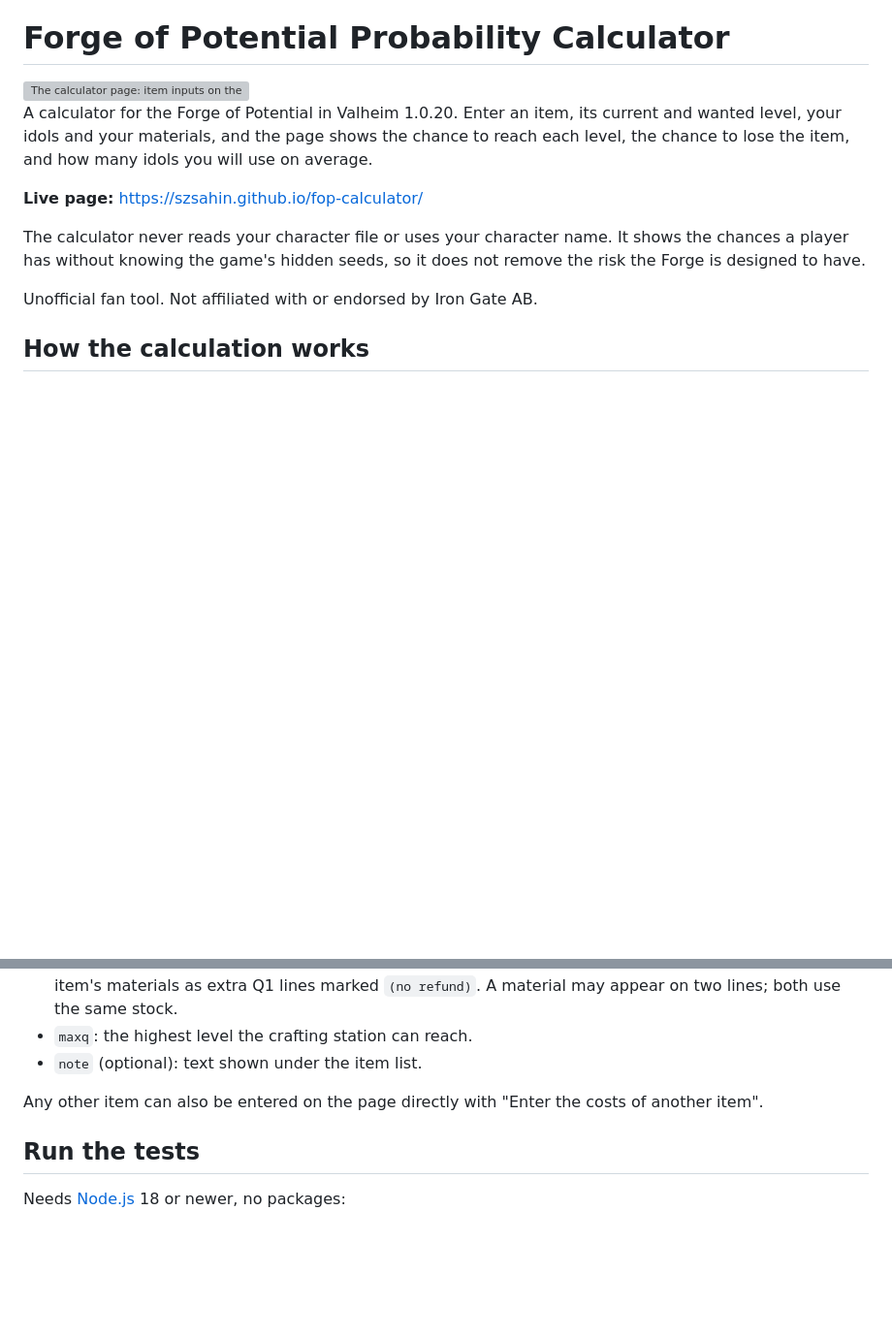
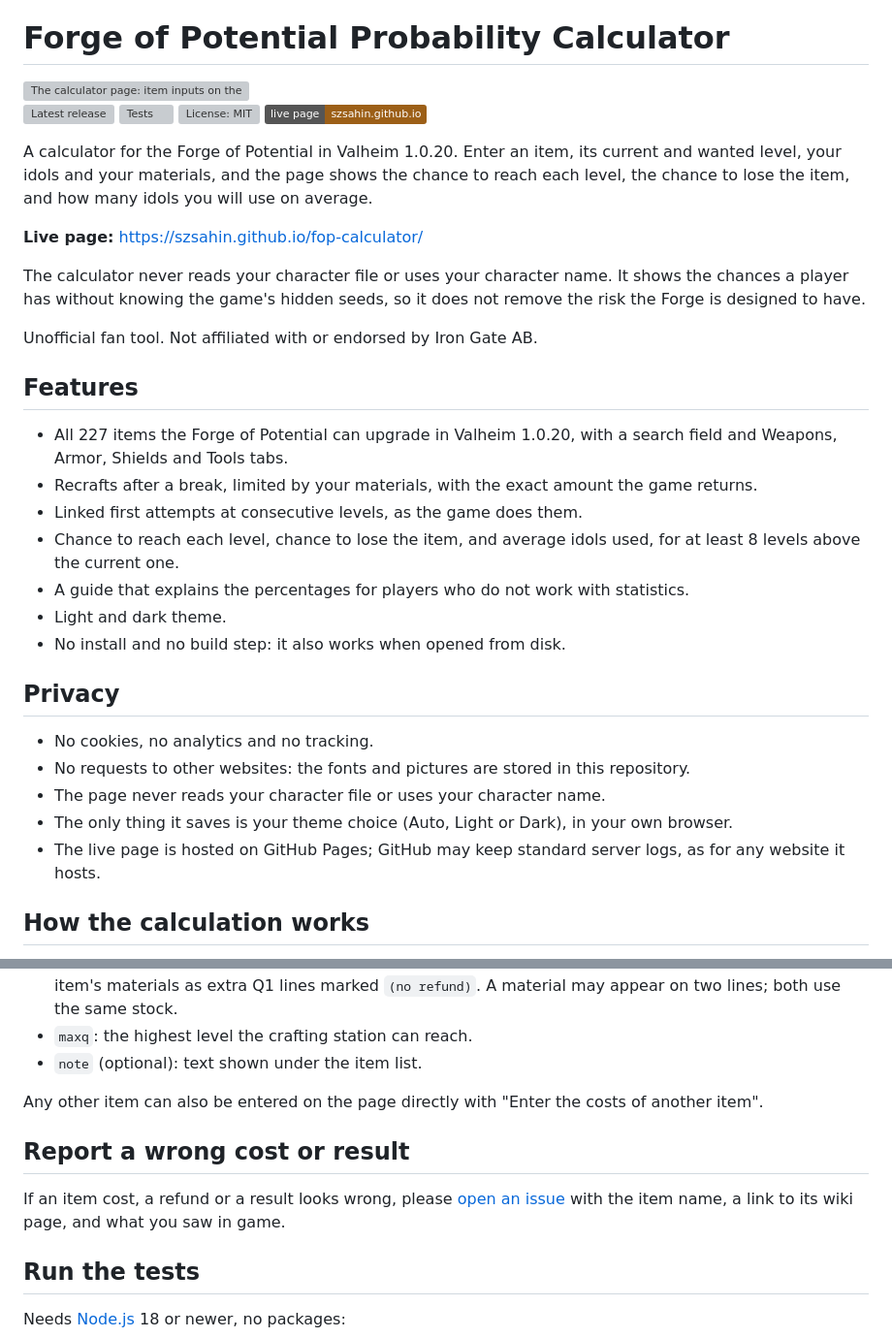
Before and after one commit to szsahin/fop-calculator, a Markdown page: README.md, 2 parts joined by grey strips. Shown at 97% size. Rendered like a GitHub page; badges without logos; blank space fills up the shorter version; grey boxes are pictures that could not be loaded.

Commit message:
README: badges, features, privacy and issue reporting
Co-Authored-By: Claude Opus 5.5 <noreply@anthropic.com>
Claude-Session: https://claude.ai/code/session_01CkfeJToAsS8JuCzySmq9Qc

```diff
--- a/README.md
+++ b/README.md
@@ -4,6 +4,13 @@
   <source media="(prefers-color-scheme: dark)" srcset="docs/screenshot-dark.webp">
   <img src="docs/screenshot-light.webp" alt="The calculator page: item inputs on the left, the chance to reach each quality level on the right">
 </picture>
+
+<!-- Badges: delete from here to "Badges end" to remove them. -->
+[![Latest release](https://img.shields.io/github/v/release/szsahin/fop-calculator?include_prereleases&label=release)](https://github.com/szsahin/fop-calculator/releases)
+[![Tests](https://github.com/szsahin/fop-calculator/actions/workflows/release.yml/badge.svg)](https://github.com/szsahin/fop-calculator/actions/workflows/release.yml)
+[![License: MIT](https://img.shields.io/github/license/szsahin/fop-calculator)](LICENSE)
+[![Live page](https://img.shields.io/badge/live%20page-szsahin.github.io-9c5f17)](https://szsahin.github.io/fop-calculator/)
+<!-- Badges end -->
 
 A calculator for the Forge of Potential in Valheim 1.0.20. Enter an item, its current and wanted level, your idols and your materials, and the page shows the chance to reach each level, the chance to lose the item, and how many idols you will use on average.
 
@@ -12,6 +19,26 @@ A calculator for the Forge of Potential in Valheim 1.0.20. Enter an item, its cu
 The calculator never reads your character file or uses your character name. It shows the chances a player has without knowing the game's hidden seeds, so it does not remove the risk the Forge is designed to have.
 
 Unofficial fan tool. Not affiliated with or endorsed by Iron Gate AB.
+
+<!-- Features: delete from here to "Features end" to remove the section. -->
+## Features
+
+- All 227 items the Forge of Potential can upgrade in Valheim 1.0.20, with a search field and Weapons, Armor, Shields and Tools tabs.
+- Recrafts after a break, limited by your materials, with the exact amount the game returns.
+- Linked first attempts at consecutive levels, as the game does them.
+- Chance to reach each level, chance to lose the item, and average idols used, for at least 8 levels above the current one.
+- A guide that explains the percentages for players who do not work with statistics.
+- Light and dark theme.
+- No install and no build step: it also works when opened from disk.
+<!-- Features end -->
+
+## Privacy
+
+- No cookies, no analytics and no tracking.
+- No requests to other websites: the fonts and pictures are stored in this repository.
+- The page never reads your character file or uses your character name.
+- The only thing it saves is your theme choice (Auto, Light or Dark), in your own browser.
+- The live page is hosted on GitHub Pages; GitHub may keep standard server logs, as for any website it hosts.
 
 ## How the calculation works
 
@@ -84,6 +111,10 @@ The presets cover all 227 items that the Forge of Potential can upgrade in Valhe
 
 Any other item can also be entered on the page directly with "Enter the costs of another item".
 
+## Report a wrong cost or result
+
+If an item cost, a refund or a result looks wrong, please [open an issue](https://github.com/szsahin/fop-calculator/issues/new) with the item name, a link to its wiki page, and what you saw in game.
+
 ## Run the tests
 
 Needs [Node.js](https://nodejs.org) 18 or newer, no packages:
```
